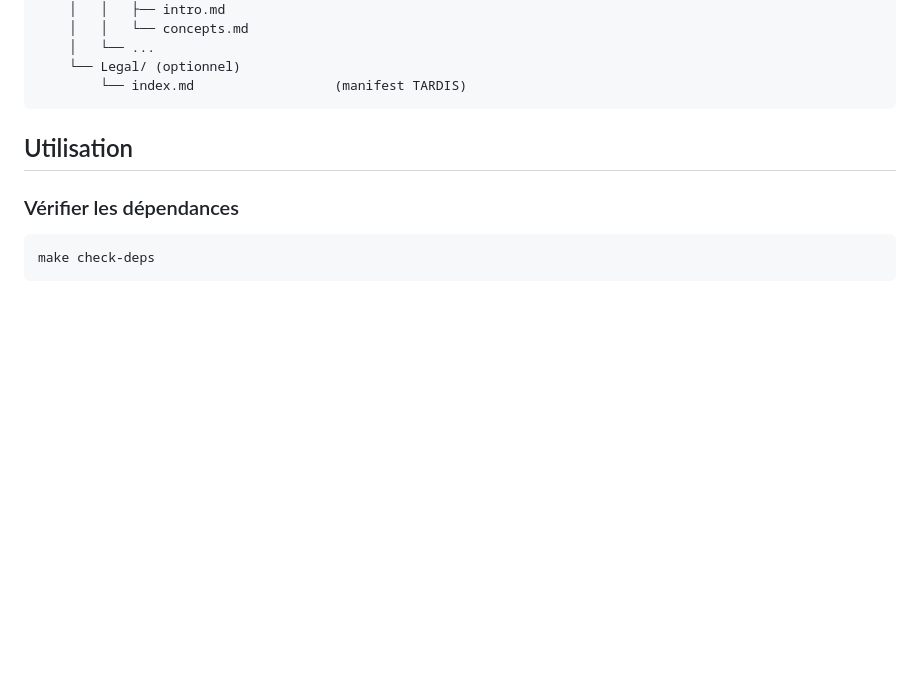
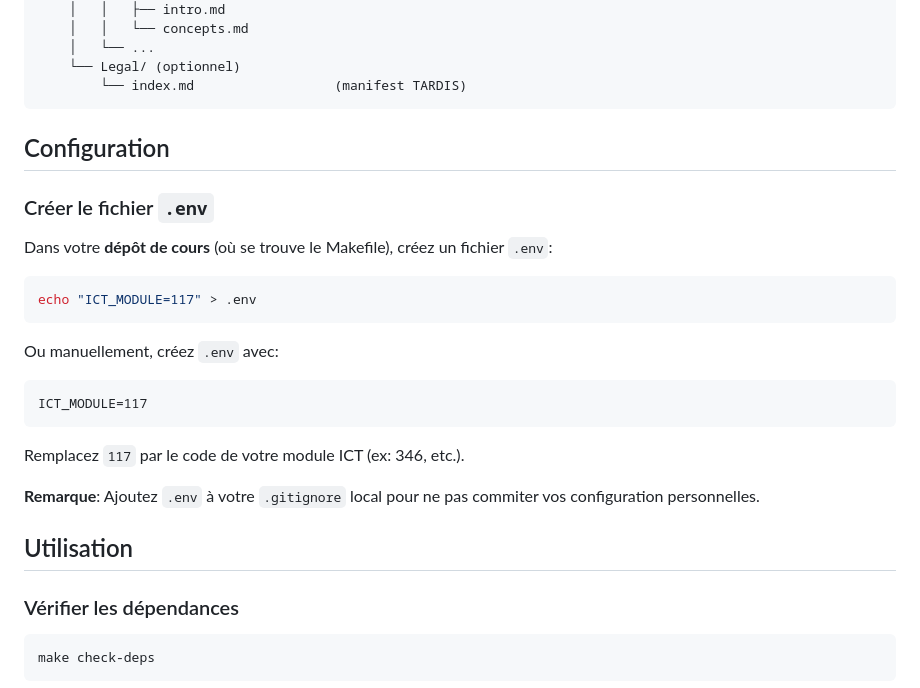
Before and after one commit to ETML-INF/tardis-pipelines, a Markdown page: docs/LOCAL_BUILD.md, the part around the change. Rendered like a GitHub page; blank space fills up the shorter version.

Commit message:
docs: ajouter section configuration .env
Documente comment créer le fichier .env dans le dépôt du cours:
- echo "ICT_MODULE=117" > .env
- Remplacer 117 par votre code module
- Ajouter .env au .gitignore

Le Makefile lit ICT_MODULE depuis .env (défaut: 346)

Co-Authored-By: Claude Haiku 4.5 <noreply@anthropic.com>

````diff
--- a/docs/LOCAL_BUILD.md
+++ b/docs/LOCAL_BUILD.md
@@ -34,6 +34,25 @@ Mon-Cours-I346/
     └── Legal/ (optionnel)
         └── index.md                  (manifest TARDIS)
 ```
+
+## Configuration
+
+### Créer le fichier `.env`
+
+Dans votre **dépôt de cours** (où se trouve le Makefile), créez un fichier `.env`:
+
+```bash
+echo "ICT_MODULE=117" > .env
+```
+
+Ou manuellement, créez `.env` avec:
+```
+ICT_MODULE=117
+```
+
+Remplacez `117` par le code de votre module ICT (ex: 346, etc.).
+
+**Remarque**: Ajoutez `.env` à votre `.gitignore` local pour ne pas commiter vos configuration personnelles.
 
 ## Utilisation
 
````
